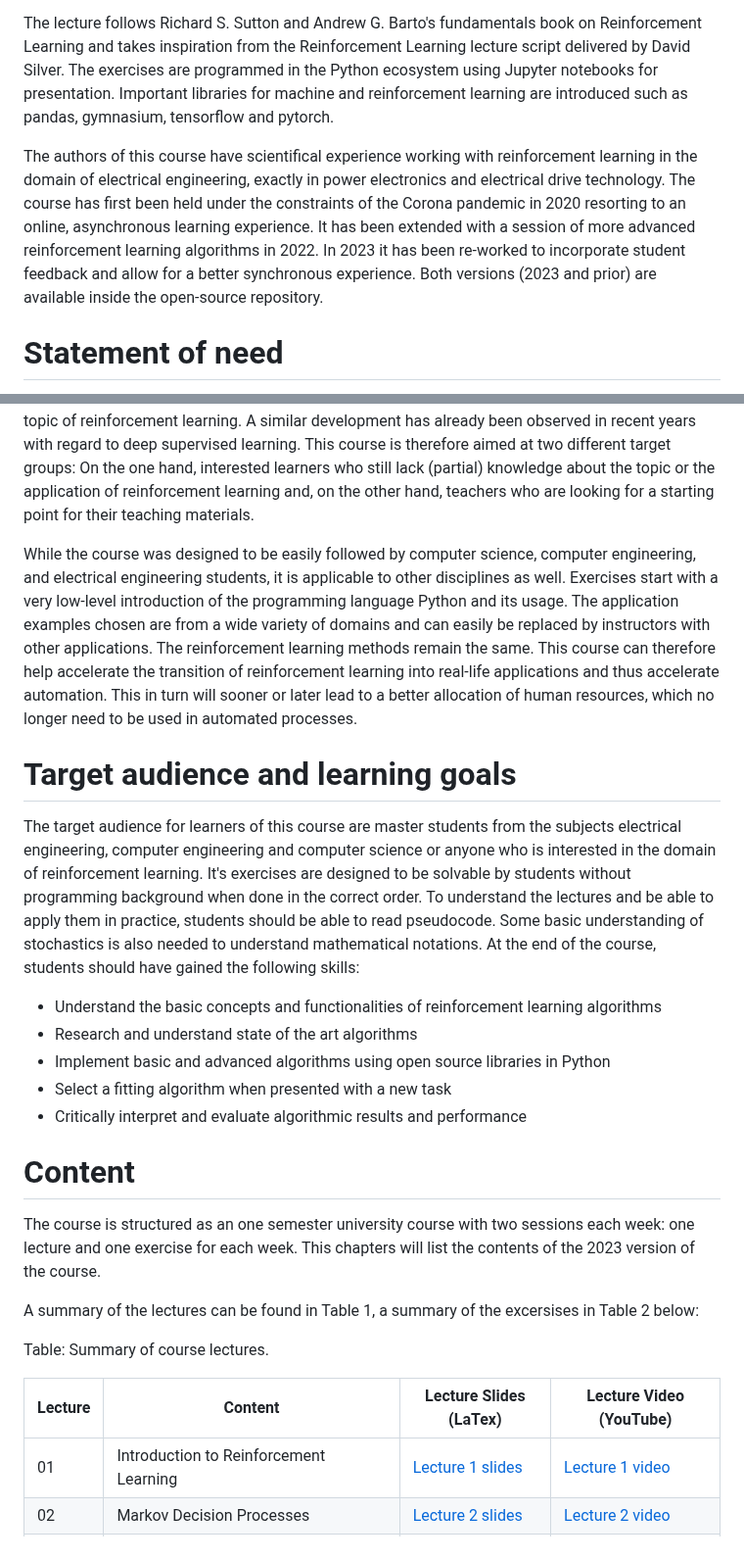
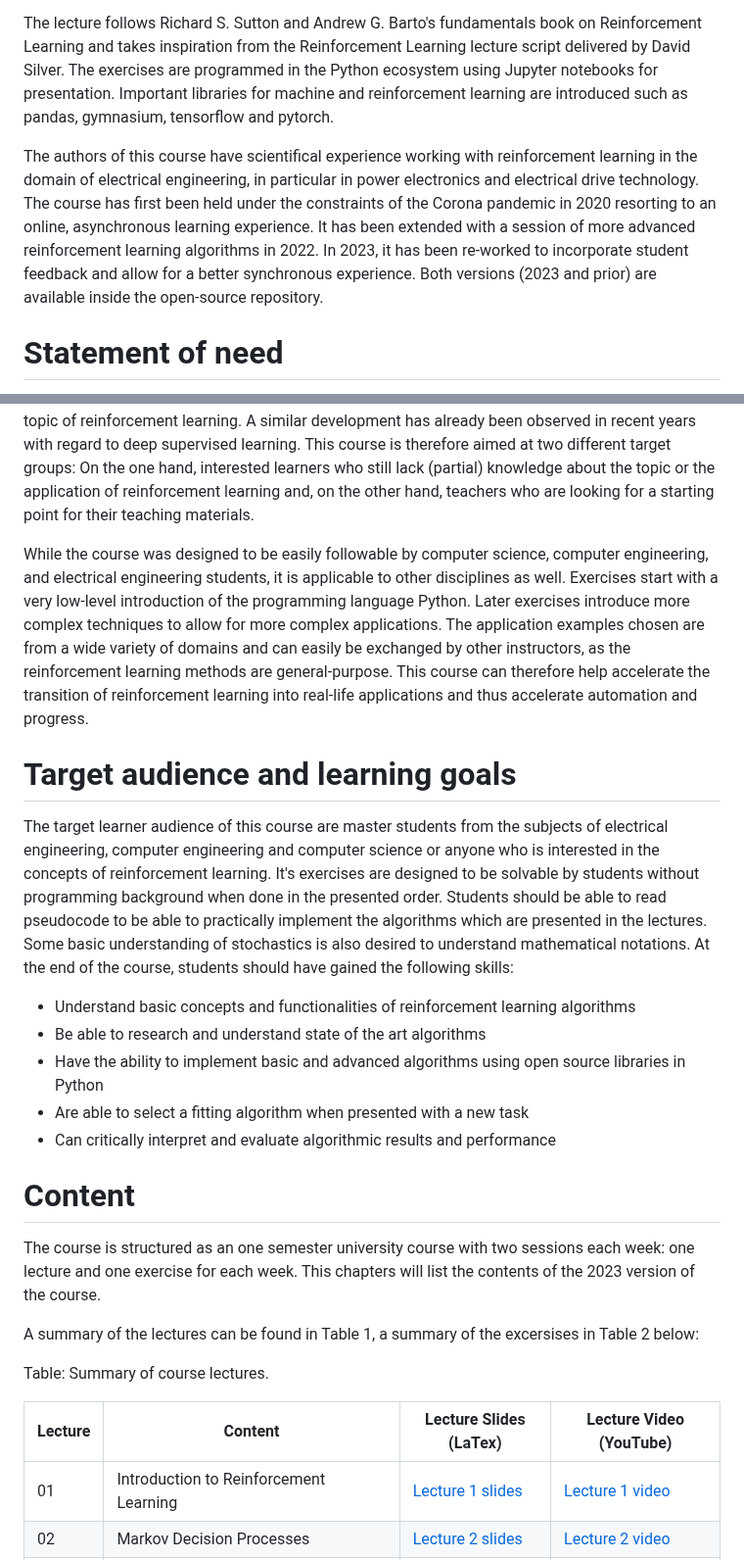
Before and after one commit to upb-lea/reinforcement_learning_course_materials, a Markdown page: paper/paper.md, 2 parts joined by grey strips. Shown at 98% size. Rendered like a GitHub page.

```diff
--- a/paper/paper.md
+++ b/paper/paper.md
@@ -57,24 +57,24 @@ The course spans 14 weeks, comprising 14 lectures and 12 exercises. Accompanying
 
 The lecture follows Richard S. Sutton and Andrew G. Barto's fundamentals book on Reinforcement Learning and takes inspiration from the Reinforcement Learning lecture script delivered by David Silver. The exercises are programmed in the Python ecosystem using Jupyter notebooks for presentation. Important libraries for machine and reinforcement learning are introduced such as pandas, gymnasium, tensorflow and pytorch.
 
-The authors of this course have scientifical experience working with reinforcement learning in the domain of electrical engineering, exactly in power electronics and electrical drive technology. The course has first been held under the constraints of the Corona pandemic in 2020 resorting to an online, asynchronous learning experience. It has been extended with a session of more advanced reinforcement learning algorithms in 2022. In 2023 it has been re-worked to incorporate student feedback and allow for a better synchronous experience. Both versions (2023 and prior) are available inside the open-source repository.
+The authors of this course have scientifical experience working with reinforcement learning in the domain of electrical engineering, in particular in power electronics and electrical drive technology. The course has first been held under the constraints of the Corona pandemic in 2020 resorting to an online, asynchronous learning experience. It has been extended with a session of more advanced reinforcement learning algorithms in 2022. In 2023, it has been re-worked to incorporate student feedback and allow for a better synchronous experience. Both versions (2023 and prior) are available inside the open-source repository.
 
 # Statement of need
 
 Recent developments in (deep) reinforcement learning have made waves in both the academic and public worlds. Starting with beating champions in complex brain games like chess and Go, breaking human records in a wide variety of video games, to recent solutions in real-world (control) applications, reinforcement learning agents have proven to be a general-purpose solution for a wide variety of application domains. It has therefore become inevitable for many domains to deal with the topic of reinforcement learning. A similar development has already been observed in recent years with regard to deep supervised learning. This course is therefore aimed at two different target groups: On the one hand, interested learners who still lack (partial) knowledge about the topic or the application of reinforcement learning and, on the other hand, teachers who are looking for a starting point for their teaching materials.
 
-While the course was designed to be easily followed by computer science, computer engineering, and electrical engineering students, it is applicable to other disciplines as well. Exercises start with a very low-level introduction of the programming language Python and its usage. The application examples chosen are from a wide variety of domains and can easily be replaced by instructors with other applications. The reinforcement learning methods remain the same. This course can therefore help accelerate the transition of reinforcement learning into real-life applications and thus accelerate automation. This in turn will sooner or later lead to a better allocation of human resources, which no longer need to be used in automated processes.
+While the course was designed to be easily followable by computer science, computer engineering, and electrical engineering students, it is applicable to other disciplines as well. Exercises start with a very low-level introduction of the programming language Python. Later exercises introduce more complex techniques to allow for more complex applications. The application examples chosen are from a wide variety of domains and can easily be exchanged by other instructors, as the reinforcement learning methods are general-purpose. This course can therefore help accelerate the transition of reinforcement learning into real-life applications and thus accelerate automation and progress.
 
 
 # Target audience and learning goals
 
-The target audience for learners of this course are master students from the subjects electrical engineering, computer engineering and computer science or anyone who is interested in the domain of reinforcement learning. It's exercises are designed to be solvable by students without programming background when done in the correct order. To understand the lectures and be able to apply them in practice, students should be able to read pseudocode. Some basic understanding of stochastics is also needed to understand mathematical notations. At the end of the course, students should have gained the following skills:
+The target learner audience of this course are master students from the subjects of electrical engineering, computer engineering and computer science or anyone who is interested in the concepts of reinforcement learning. It's exercises are designed to be solvable by students without programming background when done in the presented order. Students should be able to read pseudocode to be able to practically implement the algorithms which are presented in the lectures. Some basic understanding of stochastics is also desired to understand mathematical notations. At the end of the course, students should have gained the following skills:
 
-* Understand the basic concepts and functionalities of reinforcement learning algorithms
-* Research and understand state of the art algorithms
-* Implement basic and advanced algorithms using open source libraries in Python
-* Select a fitting algorithm when presented with a new task
-* Critically interpret and evaluate algorithmic results and performance
+* Understand basic concepts and functionalities of reinforcement learning algorithms
+* Be able to research and understand state of the art algorithms
+* Have the ability to implement basic and advanced algorithms using open source libraries in Python
+* Are able to select a fitting algorithm when presented with a new task
+* Can critically interpret and evaluate algorithmic results and performance
 
 # Content
 
@@ -84,8 +84,8 @@ A summary of the lectures can be found in Table 1, a summary of the excersises i
 
 Table: Summary of course lectures.
 
-| Lecture | Content                 | Lecture Slides (LaTex) | Lecture Video (YouTube) |
-|------|---------------------------------|-----------|----------|
+| Lecture | Content | Lecture Slides (LaTex) | Lecture Video (YouTube) |
+|------|--------------------|-----------|----------|
 | 01    | Introduction to Reinforcement Learning |[Lecture 1 slides](https://github.com/upb-lea/reinforcement_learning_course_materials/blob/master/lecture_slides/tex/Lecture01.tex)|[Lecture 1 video](https://www.youtube.com/watch?v=YqlNOCD0rfA)|
 | 02    | Markov Decision Processes |[Lecture 2 slides](https://github.com/upb-lea/reinforcement_learning_course_materials/blob/master/lecture_slides/tex/Lecture02.tex) |[Lecture 2 video](https://www.youtube.com/watch?v=ywn81iGQISE)|
 | 03    | Dynamic Programming |[Lecture 3 slides](https://github.com/upb-lea/reinforcement_learning_course_materials/blob/master/lecture_slides/tex/Lecture03.tex) |[Lecture 3 video](https://www.youtube.com/watch?v=vjIiYdidFPY)|
```
Also changed, not shown: other parts of paper/paper.md (+16 -16 lines).
